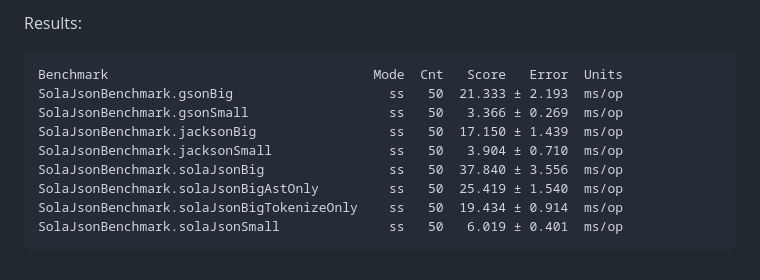
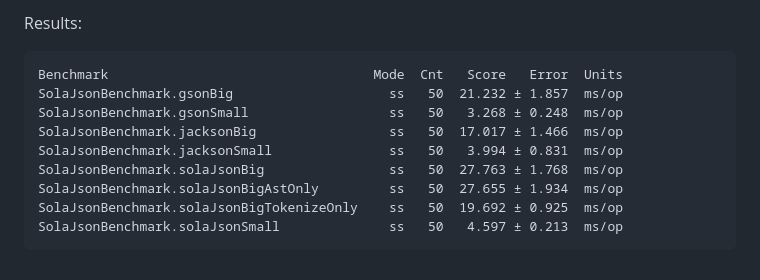
Before and after one commit to iamdudeman/sola-json, a Markdown page: README.md, the part around the change. Drawn GitHub-style.

Commit message:
updated benchmark

````diff
--- a/README.md
+++ b/README.md
@@ -149,12 +149,12 @@ Execute benchmark view gradle task `jmhBenchmark` in verification category.
 Results:
 ```
 Benchmark                                  Mode  Cnt   Score   Error  Units
-SolaJsonBenchmark.gsonBig                    ss   50  21.333 ± 2.193  ms/op
-SolaJsonBenchmark.gsonSmall                  ss   50   3.366 ± 0.269  ms/op
-SolaJsonBenchmark.jacksonBig                 ss   50  17.150 ± 1.439  ms/op
-SolaJsonBenchmark.jacksonSmall               ss   50   3.904 ± 0.710  ms/op
-SolaJsonBenchmark.solaJsonBig                ss   50  37.840 ± 3.556  ms/op
-SolaJsonBenchmark.solaJsonBigAstOnly         ss   50  25.419 ± 1.540  ms/op
-SolaJsonBenchmark.solaJsonBigTokenizeOnly    ss   50  19.434 ± 0.914  ms/op
-SolaJsonBenchmark.solaJsonSmall              ss   50   6.019 ± 0.401  ms/op
+SolaJsonBenchmark.gsonBig                    ss   50  21.232 ± 1.857  ms/op
+SolaJsonBenchmark.gsonSmall                  ss   50   3.268 ± 0.248  ms/op
+SolaJsonBenchmark.jacksonBig                 ss   50  17.017 ± 1.466  ms/op
+SolaJsonBenchmark.jacksonSmall               ss   50   3.994 ± 0.831  ms/op
+SolaJsonBenchmark.solaJsonBig                ss   50  27.763 ± 1.768  ms/op
+SolaJsonBenchmark.solaJsonBigAstOnly         ss   50  27.655 ± 1.934  ms/op
+SolaJsonBenchmark.solaJsonBigTokenizeOnly    ss   50  19.692 ± 0.925  ms/op
+SolaJsonBenchmark.solaJsonSmall              ss   50   4.597 ± 0.213  ms/op
 ```
````
